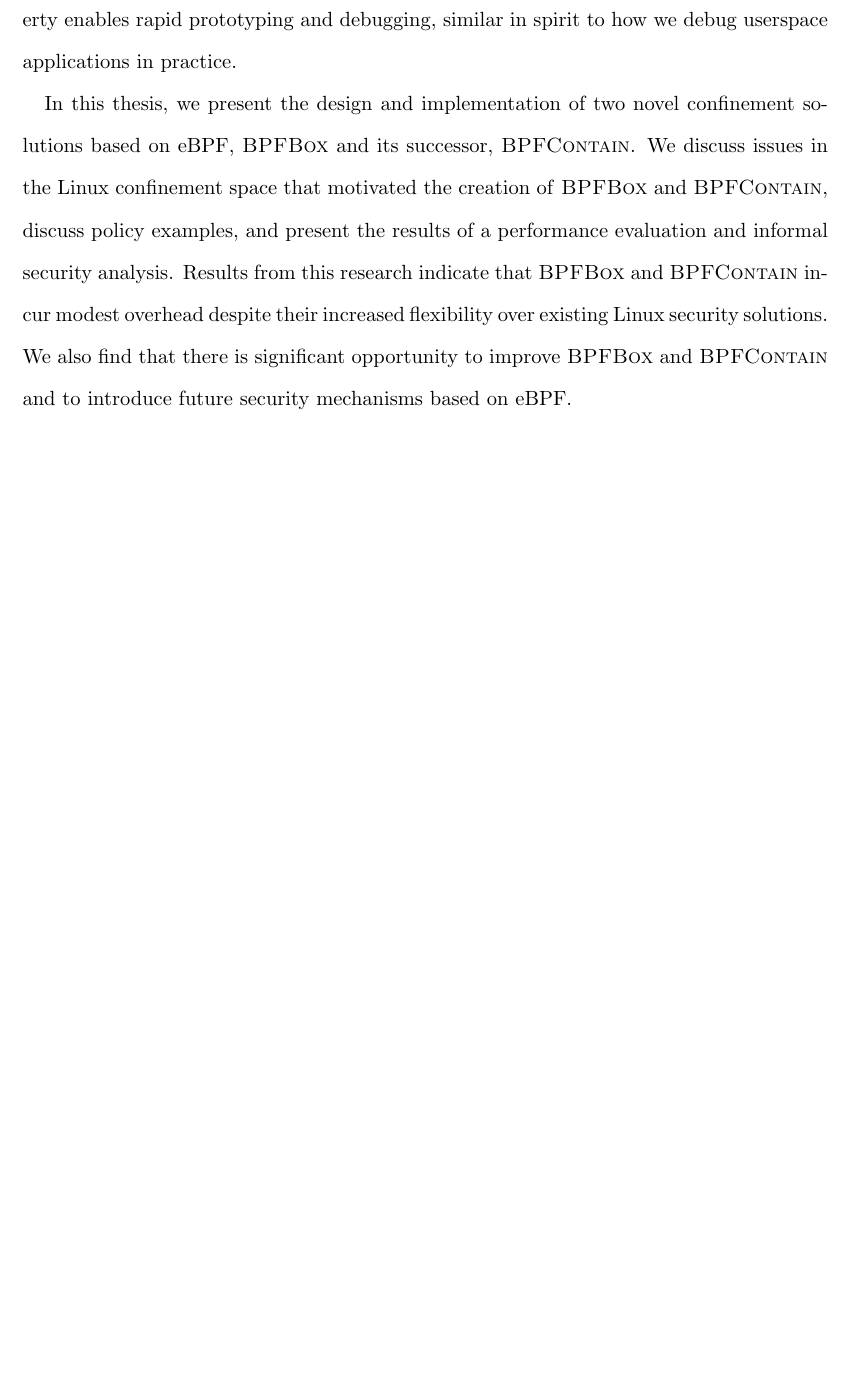
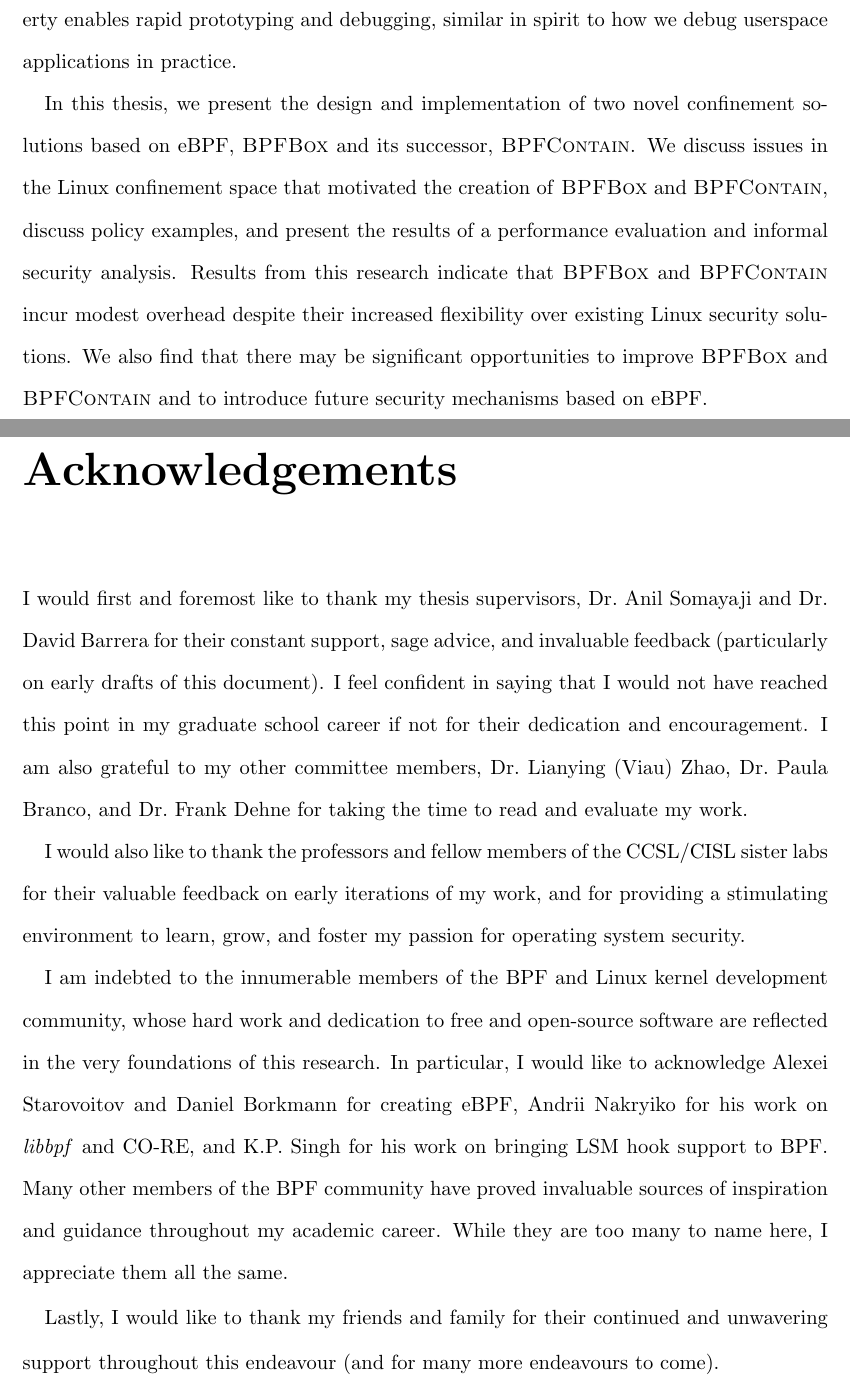
Before and after one commit to willfindlay/masters-thesis, a LaTeX thesis (thesis/main.tex): part of page 4 of 271 before the commit and two parts of pages 4 and 5 of 272 after it, the two joined at a grey line, cut so that both start at the same text, the shorter picture padded with empty space. Compiled offline with pdfLaTeX.

Commit message:
main.tex: uncomment abstract

```diff
--- a/thesis/main.tex
+++ b/thesis/main.tex
@@ -201,45 +203,50 @@ applications in practice.
 
-In this thesis, we present the design and implementation of two novel confinement
-solutions based on eBPF, \bpfbox{} and its successor, \bpfcontain{}. We discuss issues in
-the Linux confinement space that motivated the creation of \bpfbox{} and \bpfcontain{},
-discuss policy examples, and present the results of a performance evaluation and informal
-security analysis. Results from this research indicate that \bpfbox{} and \bpfcontain{}
-incur modest overhead despite their increased flexibility over existing Linux security
-solutions.  We also find that there is significant opportunity to improve \bpfbox{} and
+In this thesis, we present the design and implementation of two novel
+confinement solutions based on eBPF, \bpfbox{} and its successor, \bpfcontain{}.
+We discuss issues in the Linux confinement space that motivated the creation of
+\bpfbox{} and \bpfcontain{}, discuss policy examples, and present the results of
+a performance evaluation and informal security analysis. Results from this
+research indicate that \bpfbox{} and \bpfcontain{} incur modest overhead despite
+their increased flexibility over existing Linux security solutions.  We also
+find that there may be significant opportunities to improve \bpfbox{} and
 \bpfcontain{} and to introduce future security mechanisms based on eBPF\@.
 
 \endgroup
 \cleardoublepage%
 
-% \chapter*{Acknowledgements}%
-% \addcontentsline{toc}{chapter}{Acknowledgements}%
-% \begingroup
-% \small
-% \enlargethispage{2\baselineskip}
-% I would first and foremost like to thank my thesis supervisors, Dr.\ Anil Somayaji and
-% Dr.\ David Barrera for their constant support, sage advice, and invaluable feedback
-% (particularly on early drafts of this document). I feel confident in saying that I would
-% not have reached this point in my graduate school career if not for their dedication and
-% encouragement. I am also grateful to my other committee members, Dr.\ Lianying (Viau) Zhao
-% and Dr.\ Paula Branco for taking the time to read and evaluate my work.
+\chapter*{Acknowledgements}%
+\addcontentsline{toc}{chapter}{Acknowledgements}%
+\begingroup
+\small
+\enlargethispage{2\baselineskip}
+I would first and foremost like to thank my thesis supervisors, Dr.\ Anil
+Somayaji and Dr.\ David Barrera for their constant support, sage advice, and
+invaluable feedback (particularly on early drafts of this document). I feel
+confident in saying that I would not have reached this point in my graduate
+school career if not for their dedication and encouragement. I am also grateful
+to my other committee members, Dr.\ Lianying (Viau) Zhao, Dr.\ Paula Branco, and
+Dr.\ Frank Dehne for taking the time to read and evaluate my work.
 
-% I would also like to thank the professors and fellow members of the CCSL/CISL sister labs
-% for their valuable feedback on early iterations of my work, and for providing
-% a stimulating environment to learn, grow, and foster my passion for operating system security.
+I would also like to thank the professors and fellow members of the CCSL/CISL
+sister labs for their valuable feedback on early iterations of my work, and for
+providing a stimulating environment to learn, grow, and foster my passion for
+operating system security.
 
-% I am indebted to the many valuable members of the BPF and Linux kernel development
-% community, whose hard work and dedication to free and open source software is reflected in
-% the very foundations of this research. In particular, I would like to acknowledge Alexei
-% Starovoitov and Daniel Borkmann for creating eBPF, Andrii Nakryiko for his work on
-% \textit{libbpf} and CO-RE, and K.P.\ Singh for his work on bringing LSM hook support to
-% BPF\@. Many other members of the BPF community have proved invaluable sources of
-% inspiration and guidance throughout my academic career. While they are too many to name
-% here, I appreciate them all the same.
+I am indebted to the innumerable members of the BPF and Linux kernel
+development community, whose hard work and dedication to free and open-source
+software are reflected in the very foundations of this research. In particular, I
+would like to acknowledge Alexei Starovoitov and Daniel Borkmann for creating
+eBPF, Andrii Nakryiko for his work on \textit{libbpf} and CO-RE, and K.P.\ Singh
+for his work on bringing LSM hook support to BPF\@. Many other members of the
+BPF community have proved invaluable sources of inspiration and guidance
+throughout my academic career. While they are too many to name here, I
+appreciate them all the same.
 
-% Lastly, I would like to thank my friends and family for their continued and unwavering
-% support throughout this endeavour (and for many more endeavours to come).
-% \endgroup
-% \cleardoublepage%
+Lastly, I would like to thank my friends and family for their continued and
+unwavering support throughout this endeavour (and for many more endeavours to
+come).
+\endgroup
+\cleardoublepage%
 
 \chapter*{Prior Publication}%
 \addcontentsline{toc}{chapter}{Prior Publication}%
```
Also changed, not shown: thesis/main.tex (42 more changed lines).
